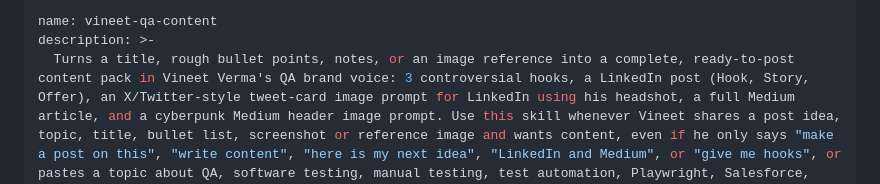
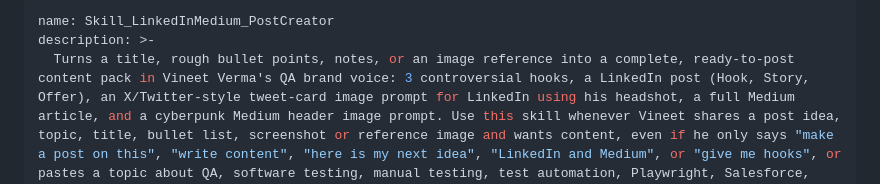
Before and after one commit to vermav27/AITESTER, a Markdown page: chapter_06_Branding_LinkedIn_Medium/Skill_LinkedInMedium_PostCreator/SKILL.md, the part around the change. GitHub-like rendering.

```diff
--- a/chapter_06_Branding_LinkedIn_Medium/Skill_LinkedInMedium_PostCreator/SKILL.md
+++ b/chapter_06_Branding_LinkedIn_Medium/Skill_LinkedInMedium_PostCreator/SKILL.md
@@ -1,5 +1,5 @@
 ---
-name: vineet-qa-content
+name: Skill_LinkedInMedium_PostCreator
 description: >-
   Turns a title, rough bullet points, notes, or an image reference into a complete, ready-to-post content pack in Vineet Verma's QA brand voice: 3 controversial hooks, a LinkedIn post (Hook, Story, Offer), an X/Twitter-style tweet-card image prompt for LinkedIn using his headshot, a full Medium article, and a cyberpunk Medium header image prompt. Use this skill whenever Vineet shares a post idea, topic, title, bullet list, screenshot or reference image and wants content, even if he only says "make a post on this", "write content", "here is my next idea", "LinkedIn and Medium", or "give me hooks", or pastes a topic about QA, software testing, manual testing, test automation, Playwright, Salesforce, CI/CD, AI in testing or QA careers. Also use it to redo or regenerate any single piece of a pack (just the hooks, just the post, just one image prompt).
 ---
```
